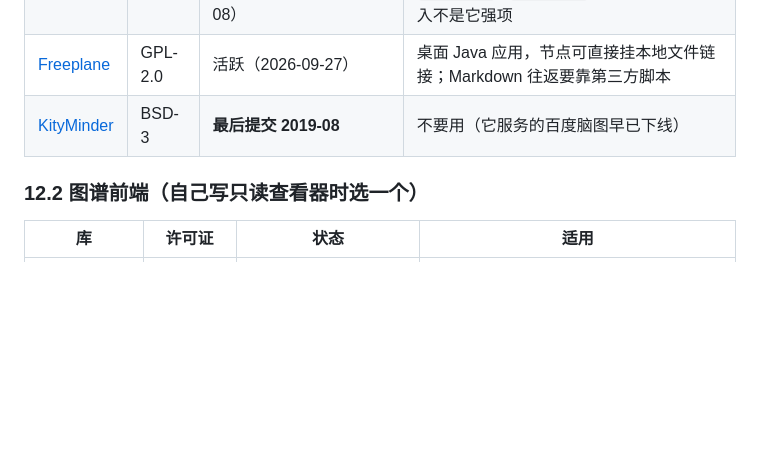
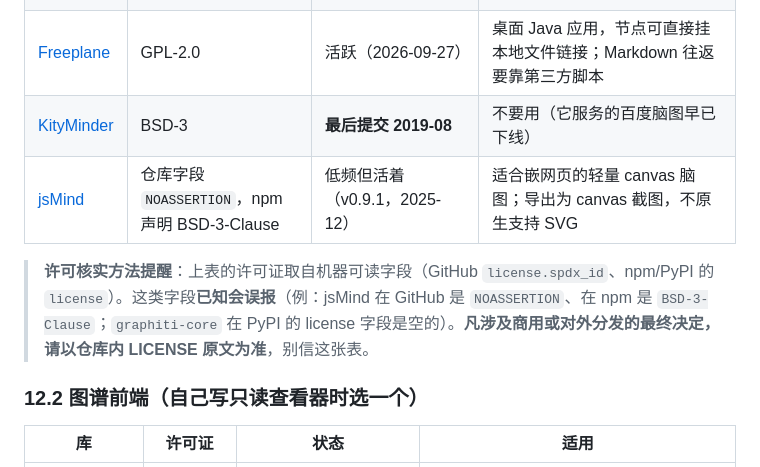
Before and after one commit to Chr0n05-E/my_knowledge, a Markdown page: README.md, the part around the change. Rendered like a GitHub page; blank space fills up the shorter version.

Commit message:
README 12.1 补 jsMind 与许可核实方法提醒（机器可读 license 字段会误报）

```diff
--- a/README.md
+++ b/README.md
@@ -289,6 +289,9 @@ git add -A ; git commit -m "初始化知识库骨架"
 | [mind-elixir](https://github.com/SSShooter/mind-elixir-core) | MIT | 活跃（2026-10-03 仍有提交；v5.15.1，2026-08） | 可交互**编辑**的脑图内核，官方有 `exportSvg` / `exportPng`；从 Markdown 导入不是它强项 |
 | [Freeplane](https://github.com/freeplane/freeplane) | GPL-2.0 | 活跃（2026-09-27） | 桌面 Java 应用，节点可直接挂本地文件链接；Markdown 往返要靠第三方脚本 |
 | [KityMinder](https://github.com/fex-team/kityminder) | BSD-3 | **最后提交 2019-08** | 不要用（它服务的百度脑图早已下线） |
+| [jsMind](https://github.com/hizzgdev/jsmind) | 仓库字段 `NOASSERTION`，npm 声明 BSD-3-Clause | 低频但活着（v0.9.1，2025-12） | 适合嵌网页的轻量 canvas 脑图；导出为 canvas 截图，不原生支持 SVG |
+
+> **许可核实方法提醒**：上表的许可证取自机器可读字段（GitHub `license.spdx_id`、npm/PyPI 的 `license`）。这类字段**已知会误报**（例：jsMind 在 GitHub 是 `NOASSERTION`、在 npm 是 `BSD-3-Clause`；`graphiti-core` 在 PyPI 的 license 字段是空的）。**凡涉及商用或对外分发的最终决定，请以仓库内 LICENSE 原文为准**，别信这张表。
 
 ### 12.2 图谱前端（自己写只读查看器时选一个）
 
```
